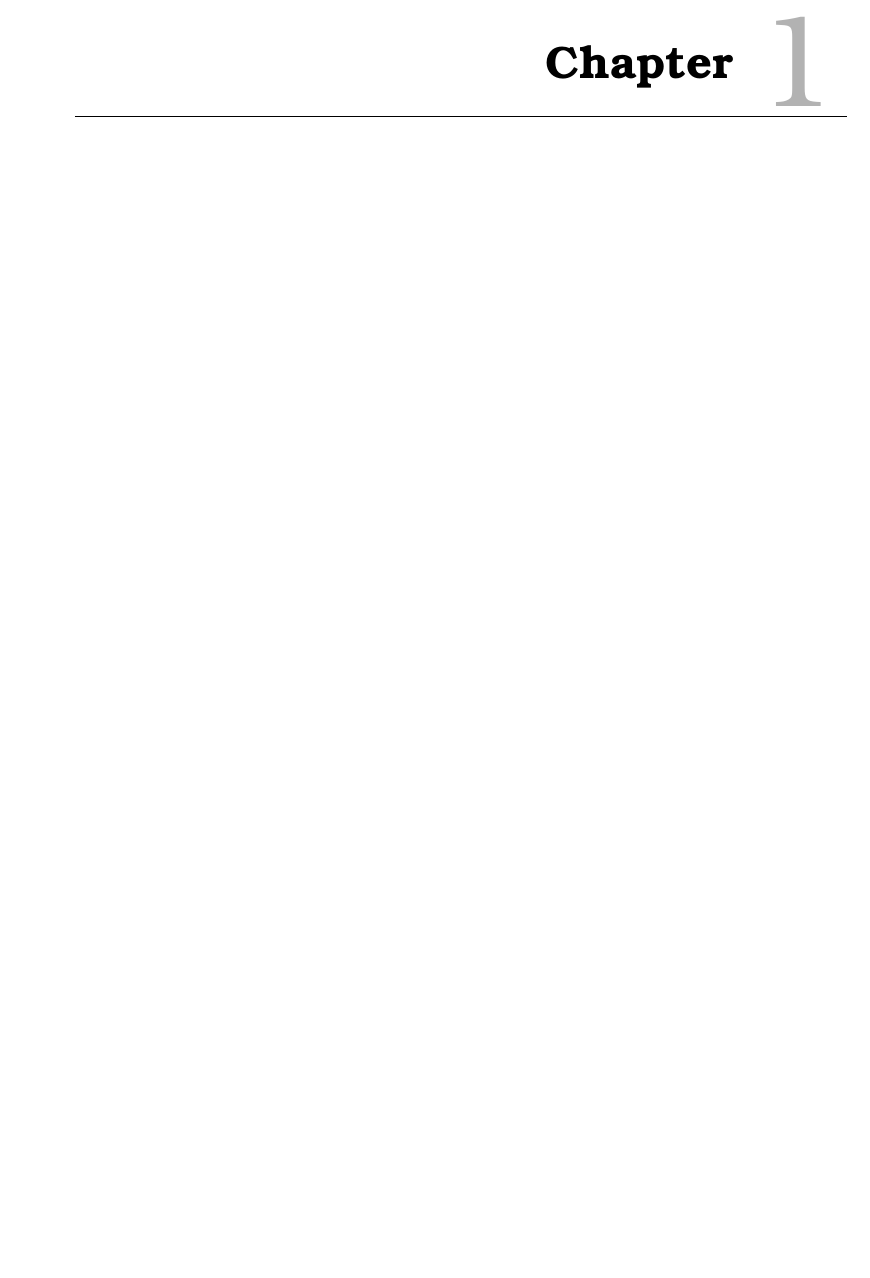
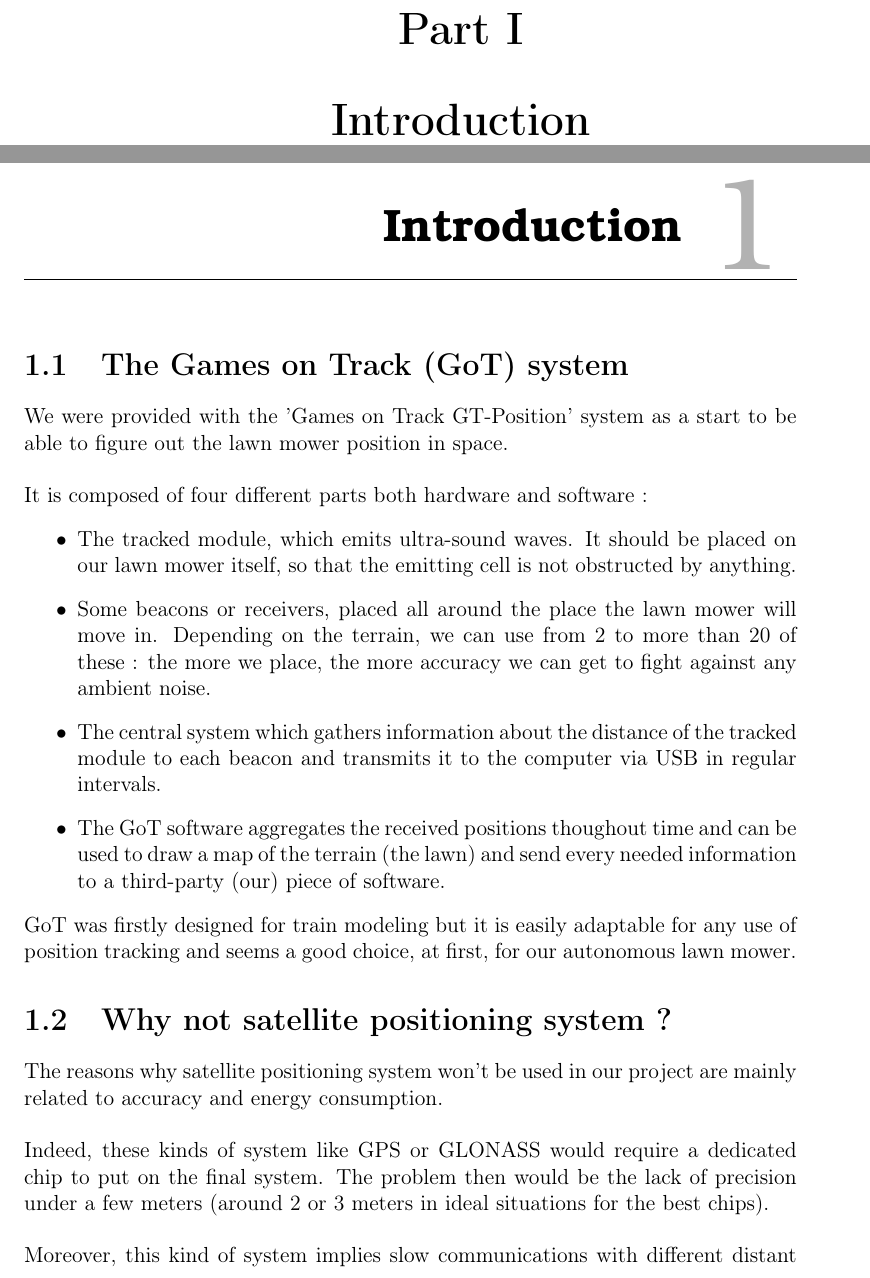
Before and after one commit to AodhAnd/eit-p5-lm-report, a LaTeX thesis (P5.tex, which reads contents/chapter1/aChapter.tex): part of page 9 of 27 before the commit and two parts of pages 9 and 10 of 29 after it, the two joined at a grey line, cut at the place of the change, the shorter picture padded with empty space. Compiled offline with pdfLaTeX.

Commit message:
Added introduction part about position systems and customer-related choices

```diff
--- a/P5.tex
+++ b/P5.tex
@@ -26,6 +26,7 @@
 \mainmatter
 
 %---------- Chapter 1 ----------------------------------------
+\part{Introduction}
 \input{contents/chapter1/aChapter.tex}
 
 %---------- Chapter 2 ----------------------------------------
--- a/contents/chapter1/aChapter.tex
+++ b/contents/chapter1/aChapter.tex
@@ -1 +1,19 @@
-\chapter{Chapter}
+\chapter{Introduction}
+
+
+\section{The Games on Track (GoT) system}
+We were provided with the 'Games on Track GT-Position' system as a start to be able to figure out the lawn mower position in space.\\\\
+It is composed of four different parts both hardware and software :
+\begin{itemize}
+	\item The tracked module, which emits ultra-sound waves. It should be placed on our lawn mower itself, so that the emitting cell is not obstructed by anything.
+	\item Some beacons or receivers, placed all around the place the lawn mower will move in. Depending on the terrain, we can use from 2 to more than 20 of these : the more we place, the more accuracy we can get to fight against any ambient noise.
+	\item The central system which gathers information about the distance of the tracked module to each beacon and transmits it to the computer via USB in regular intervals.
+	\item The GoT software aggregates the received positions thoughout time and can be used to draw a map of the terrain (the lawn) and send every needed information to a third-party (our) piece of software.
+\end{itemize}
+GoT was firstly designed for train modeling but it is easily adaptable for any use of position tracking and seems a good choice, at first, for our autonomous lawn mower.
+
+\section{Why not satellite positioning system ?}
+The reasons why satellite positioning system won't be used in our project are mainly related to accuracy and energy consumption.\\\\
+Indeed, these kinds of system like GPS or GLONASS would require a dedicated chip to put on the final system. The problem then would be the lack of precision under a few meters (around 2 or 3 meters in ideal situations for the best chips). \\\\
+% TODO : Add reference to "A Review of GLONASS" Miller, 2000 & http://www.gps.gov/systems/gps/performance/accuracy/ %
+Moreover, this kind of system implies slow communications with different distant satellites at the same time. Therefore, the energy consumption would quickly rise, thus reducing the lawn mower autonomy, which is not desirable.
```
Also changed, not shown: contents/chapter2/DesignConsiderations.tex (added, +21 -0 lines), P5.pdf (added), figures/P5UseCase.pdf (added), P5.tex (4 more changed lines), contents/chapter1/aChapter.tex (6 more changed lines), 1 other file.
